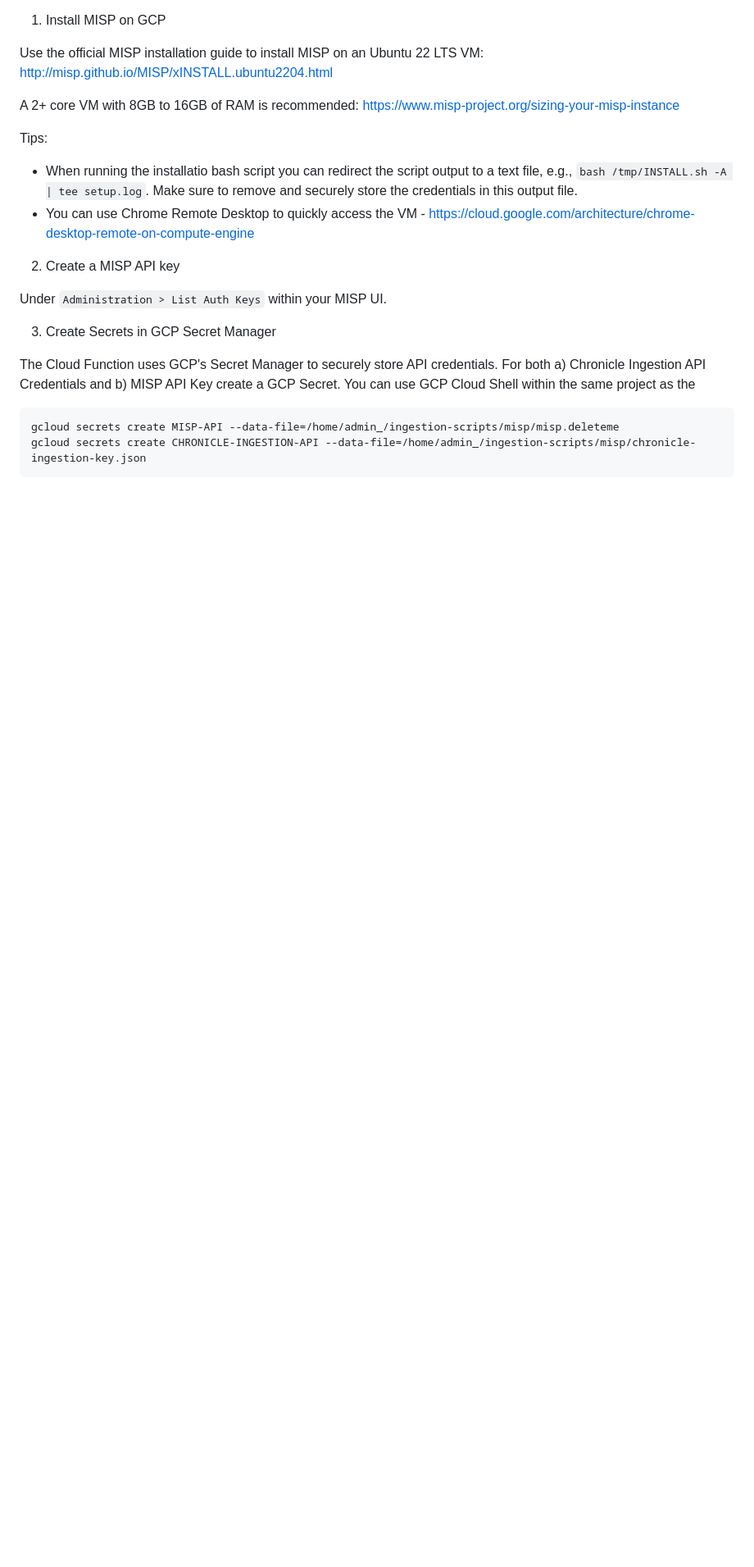
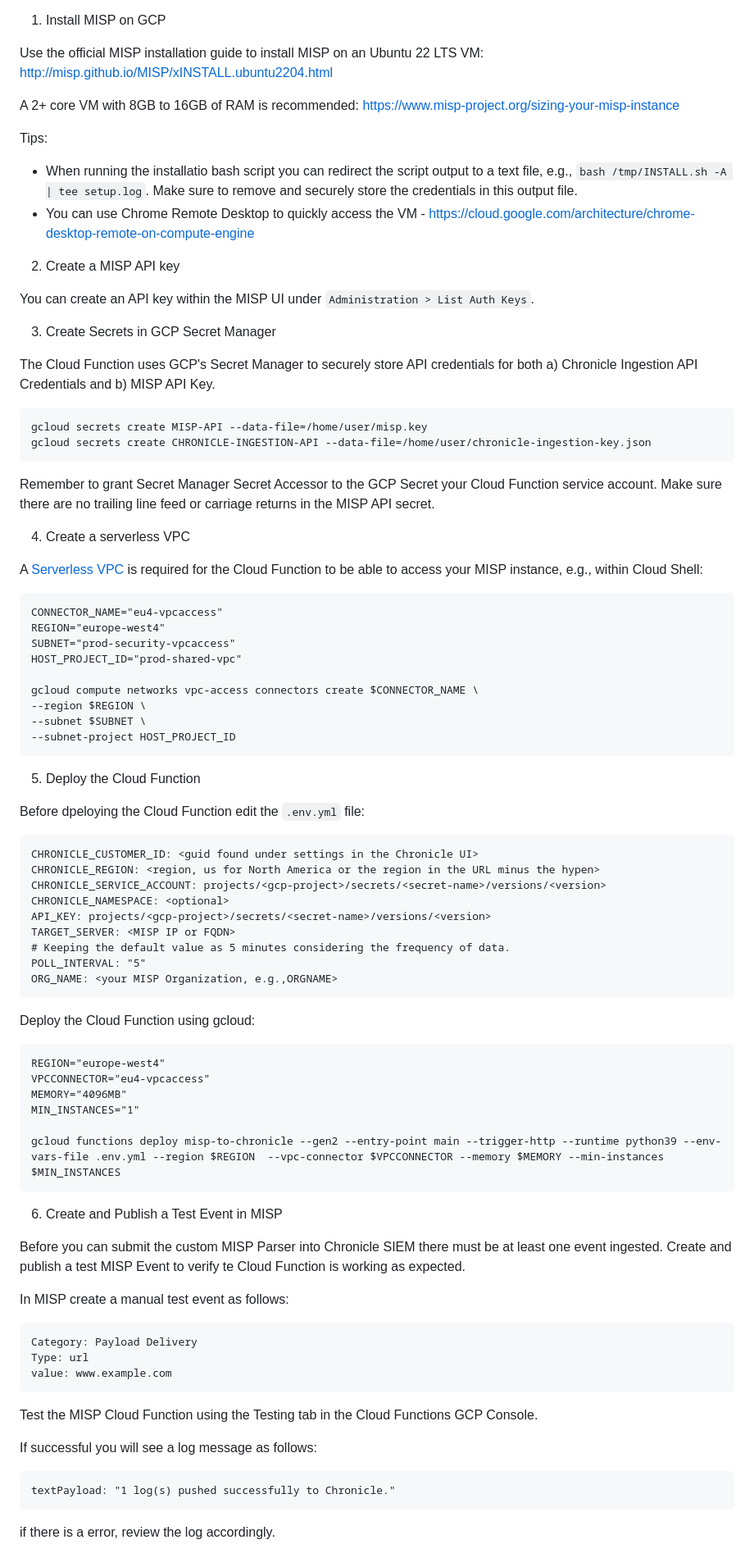
Before and after one commit to goog-cmmartin/thatsiemguy, a Markdown page: misp/readme.md, the part around the change printed below. Shown: that part at 82% size. GitHub-like rendering; blank space fills up the shorter version.

Commit message:
Update readme.md
Amendments

````diff
--- a/misp/readme.md
+++ b/misp/readme.md
@@ -90,13 +99,78 @@ Tips:
 
 2. Create a MISP API key
 
-Under `Administration > List Auth Keys` within your MISP UI.
+You can create an API key within the MISP UI under `Administration > List Auth Keys`.
 
 3. Create Secrets in GCP Secret Manager
 
-The Cloud Function uses GCP's Secret Manager to securely store API credentials.  For both a) Chronicle Ingestion API Credentials and b) MISP API Key create a GCP Secret.  You can use GCP Cloud Shell within the same project as the
+The Cloud Function uses GCP's Secret Manager to securely store API credentials for both a) Chronicle Ingestion API Credentials and b) MISP API Key.
 
 ```
-gcloud secrets create MISP-API --data-file=/home/admin_/ingestion-scripts/misp/misp.deleteme
-gcloud secrets create CHRONICLE-INGESTION-API --data-file=/home/admin_/ingestion-scripts/misp/chronicle-ingestion-key.json
+gcloud secrets create MISP-API --data-file=/home/user/misp.key
+gcloud secrets create CHRONICLE-INGESTION-API --data-file=/home/user/chronicle-ingestion-key.json
 ```
+
+Remember to grant Secret Manager Secret Accessor to the GCP Secret your Cloud Function service account.  Make sure there are no trailing line feed or carriage returns in the MISP API secret.
+
+4) Create a serverless VPC
+
+A [Serverless VPC](https://cloud.google.com/functions/docs/networking/connecting-vpc) is required for the Cloud Function to be able to access your MISP instance, e.g., within Cloud Shell:
+
+```
+CONNECTOR_NAME="eu4-vpcaccess"
+REGION="europe-west4"
+SUBNET="prod-security-vpcaccess"
+HOST_PROJECT_ID="prod-shared-vpc"
+
+gcloud compute networks vpc-access connectors create $CONNECTOR_NAME \
+--region $REGION \
+--subnet $SUBNET \
+--subnet-project HOST_PROJECT_ID
+```
+
+5) Deploy the Cloud Function
+
+Before dpeloying the Cloud Function edit the `.env.yml` file:
+
+```
+CHRONICLE_CUSTOMER_ID: <guid found under settings in the Chronicle UI>
+CHRONICLE_REGION: <region, us for North America or the region in the URL minus the hypen>
+CHRONICLE_SERVICE_ACCOUNT: projects/<gcp-project>/secrets/<secret-name>/versions/<version>
+CHRONICLE_NAMESPACE: <optional>
+API_KEY: projects/<gcp-project>/secrets/<secret-name>/versions/<version>
+TARGET_SERVER: <MISP IP or FQDN>
+# Keeping the default value as 5 minutes considering the frequency of data.
+POLL_INTERVAL: "5"
+ORG_NAME: <your MISP Organization, e.g.,ORGNAME>
+```
+
+Deploy the Cloud Function using gcloud:
+
+```
+REGION="europe-west4"
+VPCCONNECTOR="eu4-vpcaccess"
+MEMORY="4096MB"
+MIN_INSTANCES="1"
+
+gcloud functions deploy misp-to-chronicle --gen2 --entry-point main --trigger-http --runtime python39 --env-vars-file .env.yml --region $REGION  --vpc-connector $VPCCONNECTOR --memory $MEMORY --min-instances $MIN_INSTANCES
+```
+
+6) Create and Publish a Test Event in MISP
+
+Before you can submit the custom MISP Parser into Chronicle SIEM there must be at least one event ingested.  Create and publish a test MISP Event to verify te Cloud Function is working as expected.
+
+In MISP create a manual test event as follows:
+```
+Category: Payload Delivery
+Type: url
+value: www.example.com
+```
+
+Test the MISP Cloud Function using the Testing tab in the Cloud Functions GCP Console.
+
+If successful you will see a log message as follows:
+```
+textPayload: "1 log(s) pushed successfully to Chronicle."
+```
+
+if there is a error, review the log accordingly.
````
Also changed, not shown: other parts of misp/readme.md (+10 -1 lines).
